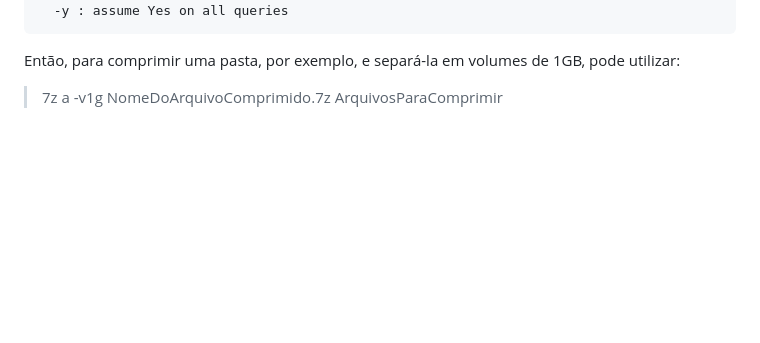
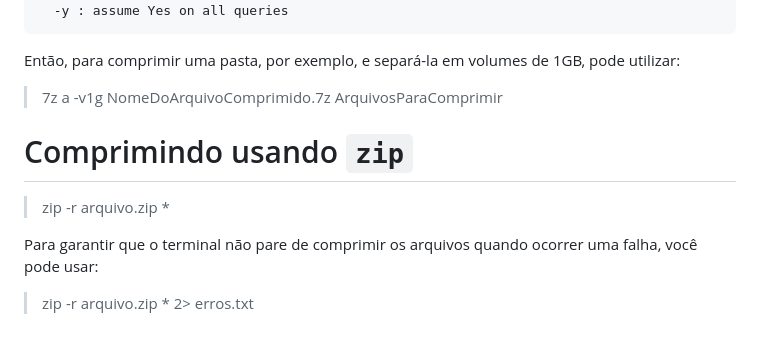
Before and after one commit to williampilger/tutoriais, a Markdown page: linux/Comprimindo arquivos pelo terminal.md, the part around the change. Rendered like a GitHub page; blank space fills up the shorter version.

```diff
--- a/linux/Comprimindo arquivos pelo terminal.md
+++ b/linux/Comprimindo arquivos pelo terminal.md
@@ -82,3 +82,12 @@ Usage: 7z <command> [<switches>...] <archive_name> [<file_names>...]
 
 Então, para comprimir uma pasta, por exemplo, e separá-la em volumes de 1GB, pode utilizar:
 > 7z a -v1g NomeDoArquivoComprimido.7z ArquivosParaComprimir
+
+
+# Comprimindo usando `zip`
+
+> zip -r arquivo.zip *
+
+Para garantir que o terminal não pare de comprimir os arquivos quando ocorrer uma falha, você pode usar:
+
+> zip -r arquivo.zip * 2> erros.txt
```
